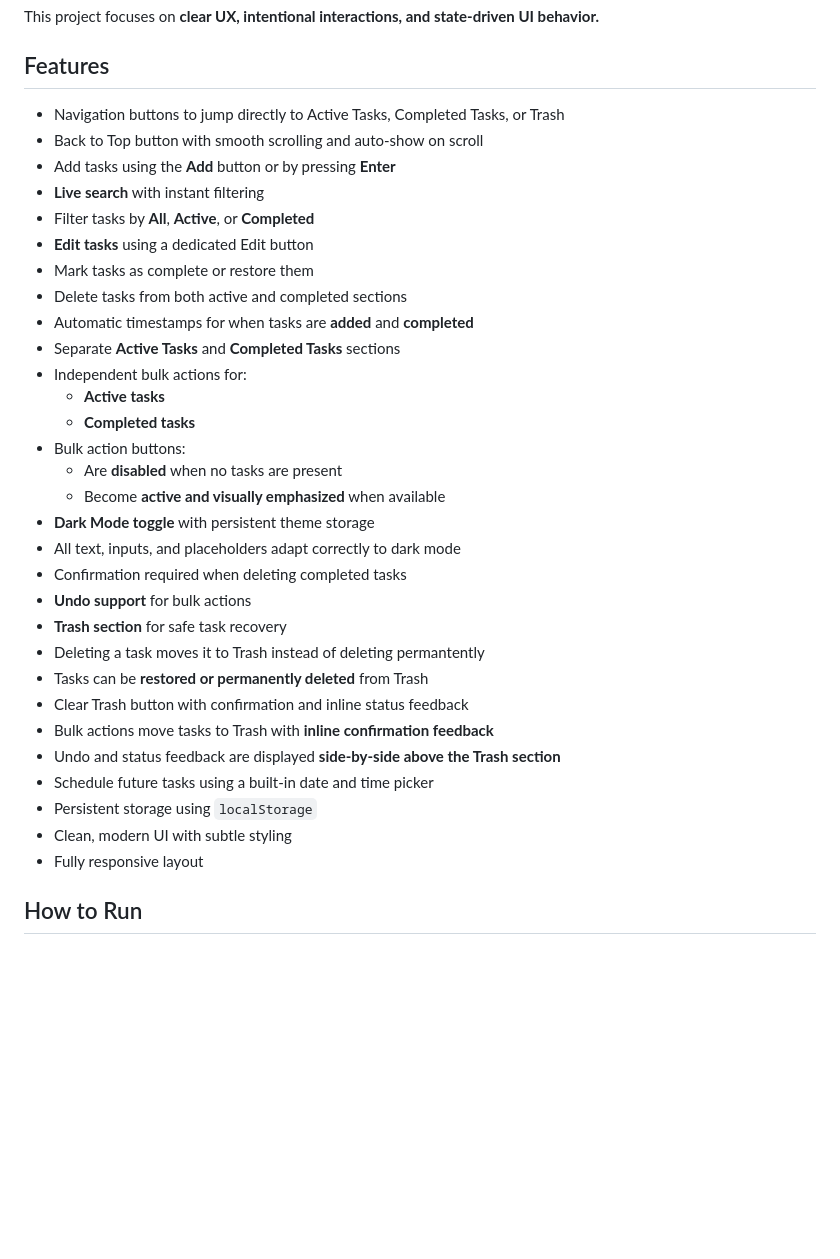
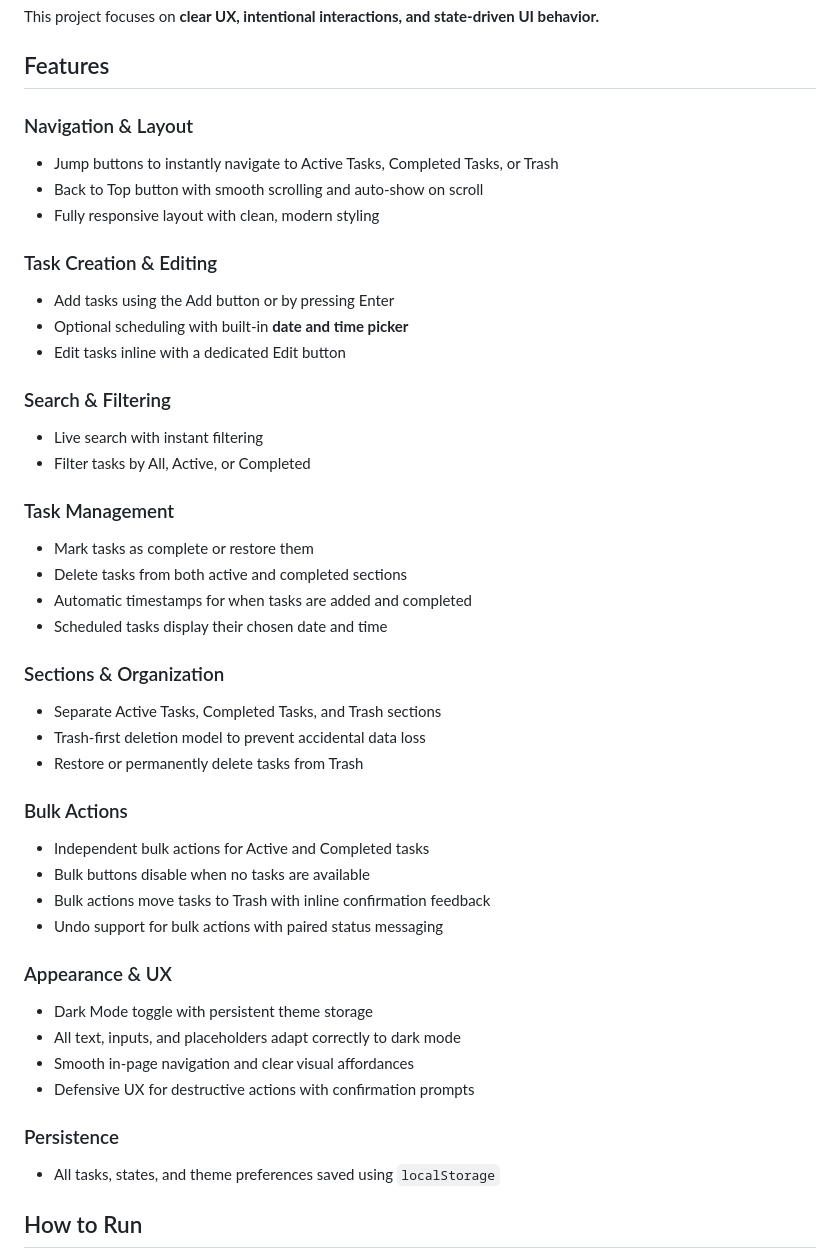
Before and after one commit to balasulr/vc.Todo-list, a Markdown page: README.md, the part around the change. Rendered like a GitHub page; blank space fills up the shorter version.

Commit message:
Refactor README: Organize features into sections for improved clarity and readability

```diff
--- a/README.md
+++ b/README.md
@@ -7,36 +7,53 @@ This project focuses on **clear UX, intentional interactions, and state‑driven
 
 ## Features
 
-- Navigation buttons to jump directly to Active Tasks, Completed Tasks, or Trash
-- Back to Top button with smooth scrolling and auto-show on scroll
-- Add tasks using the **Add** button or by pressing **Enter**
-- **Live search** with instant filtering
-- Filter tasks by **All**, **Active**, or **Completed**
-- **Edit tasks** using a dedicated Edit button
+### Navigation & Layout
+
+- Jump buttons to instantly navigate to Active Tasks, Completed Tasks, or Trash
+- Back to Top button with smooth scrolling and auto‑show on scroll
+- Fully responsive layout with clean, modern styling
+
+### Task Creation & Editing
+
+- Add tasks using the Add button or by pressing Enter
+- Optional scheduling with built‑in **date and time picker**
+- Edit tasks inline with a dedicated Edit button
+
+### Search & Filtering
+
+- Live search with instant filtering
+- Filter tasks by All, Active, or Completed
+
+### Task Management
+
 - Mark tasks as complete or restore them
 - Delete tasks from both active and completed sections
-- Automatic timestamps for when tasks are **added** and **completed**
-- Separate **Active Tasks** and **Completed Tasks** sections
-- Independent bulk actions for:
-  - **Active tasks**
-  - **Completed tasks**
-- Bulk action buttons:
-  - Are **disabled** when no tasks are present
-  - Become **active and visually emphasized** when available
-- **Dark Mode toggle** with persistent theme storage
+- Automatic timestamps for when tasks are added and completed
+- Scheduled tasks display their chosen date and time
+
+### Sections & Organization
+
+- Separate Active Tasks, Completed Tasks, and Trash sections
+- Trash‑first deletion model to prevent accidental data loss
+- Restore or permanently delete tasks from Trash
+
+### Bulk Actions
+
+- Independent bulk actions for Active and Completed tasks
+- Bulk buttons disable when no tasks are available
+- Bulk actions move tasks to Trash with inline confirmation feedback
+- Undo support for bulk actions with paired status messaging
+
+### Appearance & UX
+
+- Dark Mode toggle with persistent theme storage
 - All text, inputs, and placeholders adapt correctly to dark mode
-- Confirmation required when deleting completed tasks
-- **Undo support** for bulk actions
-- **Trash section** for safe task recovery
-- Deleting a task moves it to Trash instead of deleting permantently
-- Tasks can be **restored or permanently deleted** from Trash
-- Clear Trash button with confirmation and inline status feedback
-- Bulk actions move tasks to Trash with **inline confirmation feedback**
-- Undo and status feedback are displayed **side‑by‑side above the Trash section**
-- Schedule future tasks using a built‑in date and time picker
-- Persistent storage using `localStorage`
-- Clean, modern UI with subtle styling
-- Fully responsive layout
+- Smooth in‑page navigation and clear visual affordances
+- Defensive UX for destructive actions with confirmation prompts
+
+### Persistence
+
+- All tasks, states, and theme preferences saved using `localStorage`
 
 ## How to Run
 
```
